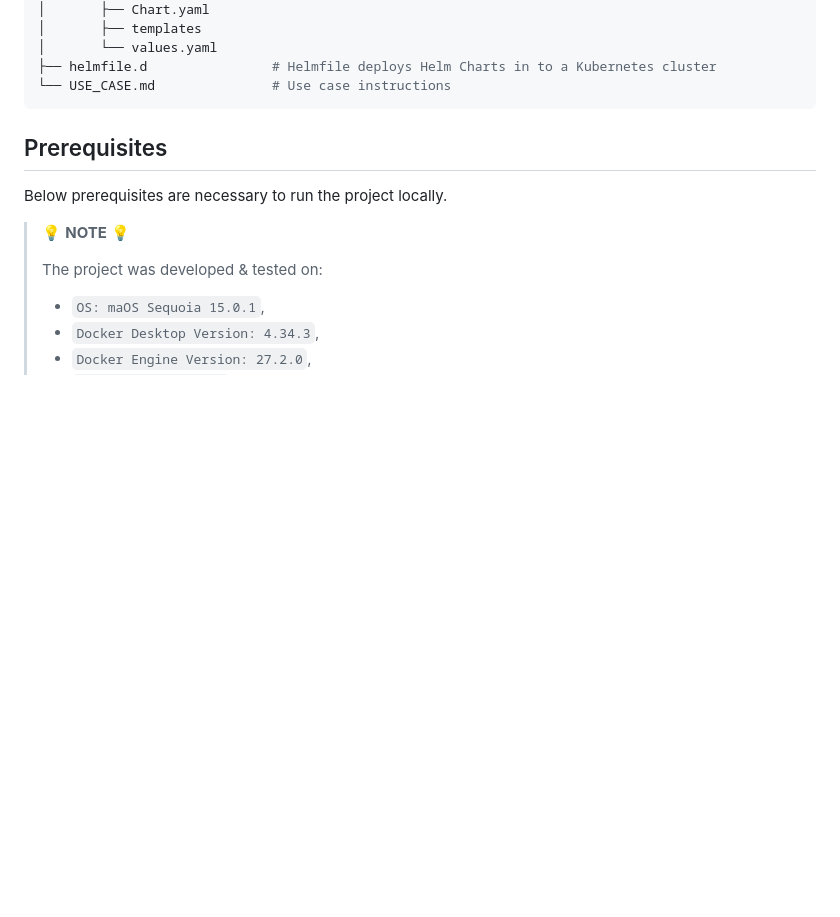
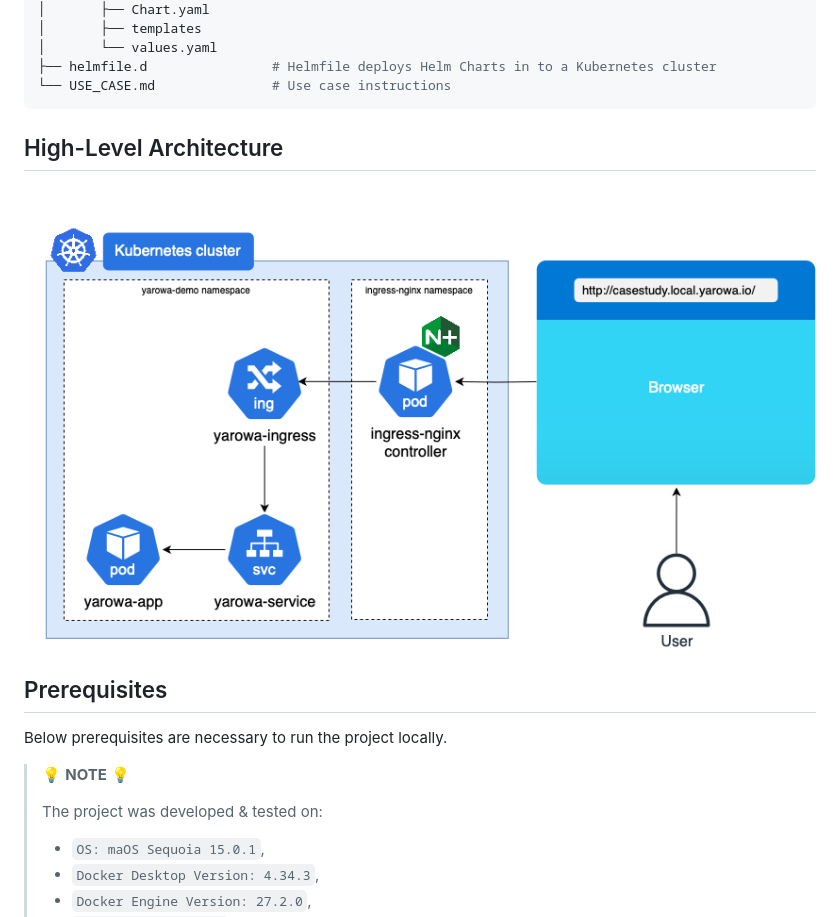
Before and after one commit to halaoner/yarowa-demo, a Markdown page: README.md, the part around the change. Drawn GitHub-style; pictures changed too: assets/yarowa-k8s-cluster.png (added); blank space fills up the shorter version.

Commit message:
Add high-level architecture diagram

````diff
--- a/README.md
+++ b/README.md
@@ -21,6 +21,10 @@ This repository is consisted of a demo FastAPI web application running in a Kube
 ├── helmfile.d                # Helmfile deploys Helm Charts in to a Kubernetes cluster
 └── USE_CASE.md               # Use case instructions
 ```
+
+## High-Level Architecture
+
+![yarowa-kubernetes-cluster](./assets/yarowa-k8s-cluster.png)
 
 ## Prerequisites
 
````
Also changed, not shown: 1 other file.
